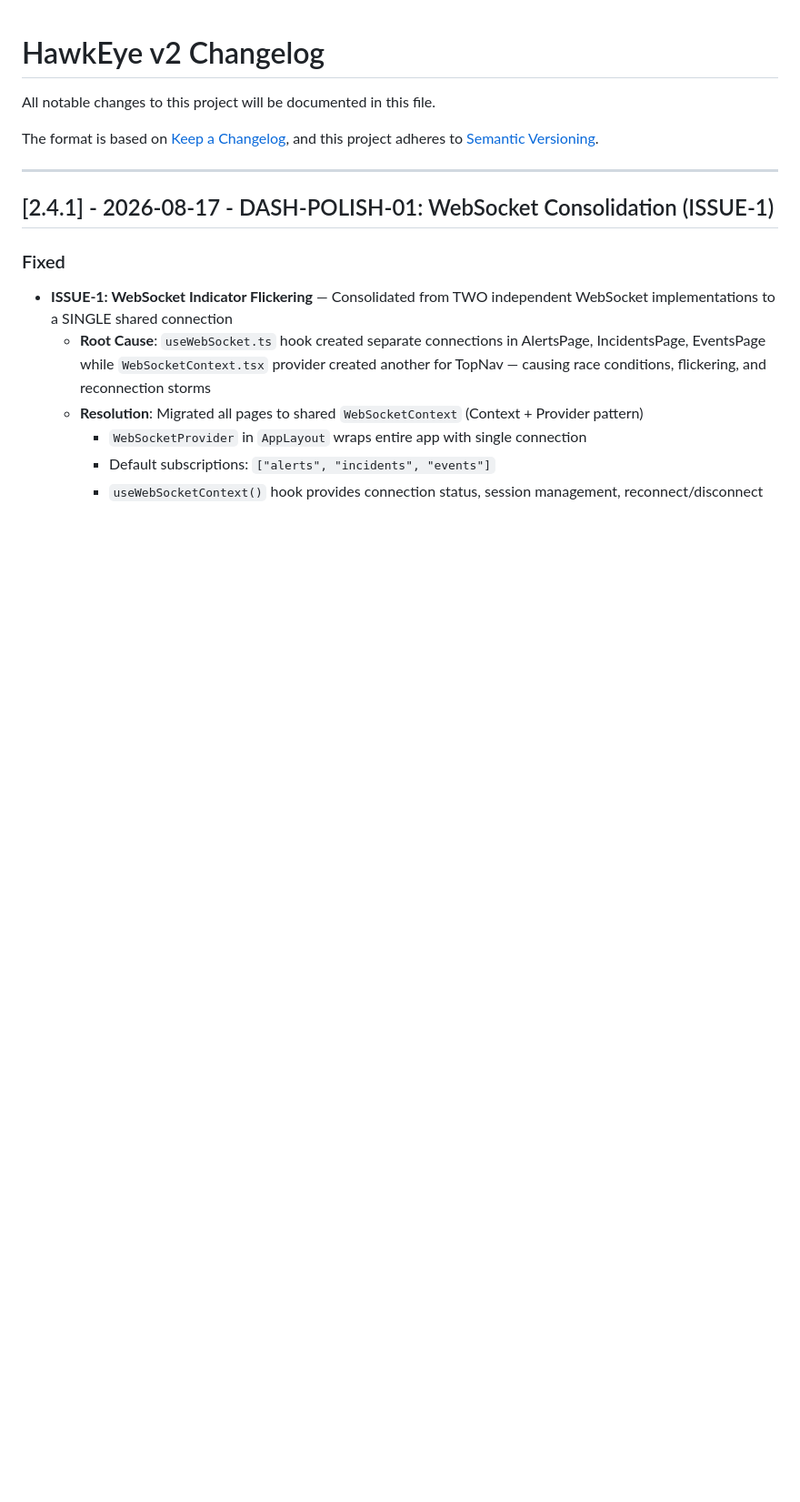
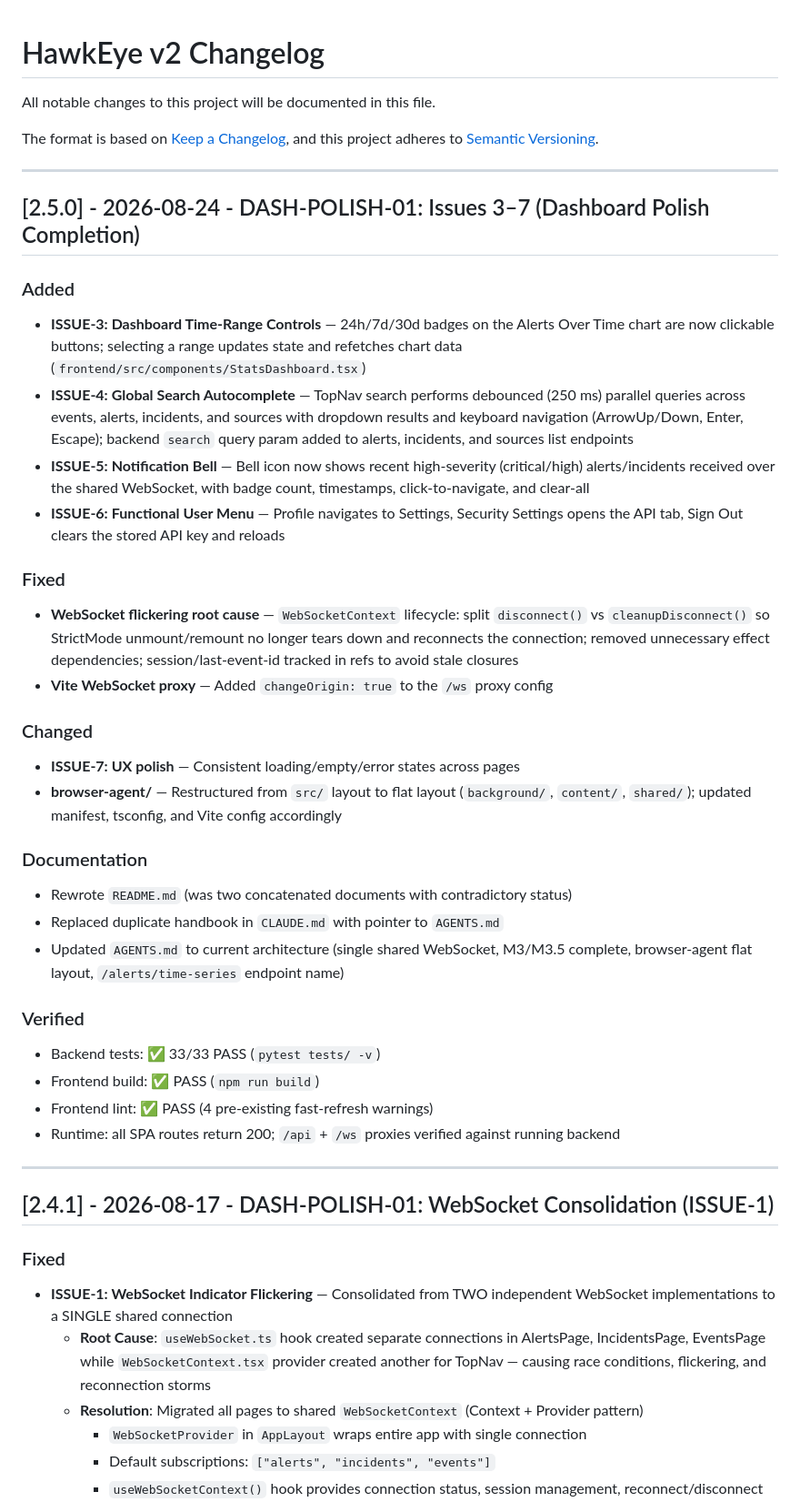
Before and after one commit to shikhar-sahay/hawkeye, a Markdown page: CHANGELOG.md, the part around the change. Shown at 91% size. Drawn GitHub-style; blank space fills up the shorter version.

Commit message:
docs(changelog): add 2.5.0 entry for DASH-POLISH-01 issues 3-7
Covers: interactive time-range controls, global search autocomplete
(+ backend search params), notification bell, functional user menu,
WebSocket lifecycle flickering fix, Vite ws proxy changeOrigin,
browser-agent flat restructure, and documentation reconciliation.

```diff
--- a/CHANGELOG.md
+++ b/CHANGELOG.md
@@ -4,6 +4,35 @@ All notable changes to this project will be documented in this file.
 
 The format is based on [Keep a Changelog](https://keepachangelog.com/en/1.0.0/),
 and this project adheres to [Semantic Versioning](https://semver.org/spec/v2.0.0.html).
+
+---
+
+## [2.5.0] - 2026-08-24 - DASH-POLISH-01: Issues 3–7 (Dashboard Polish Completion)
+
+### Added
+- **ISSUE-3: Dashboard Time-Range Controls** — 24h/7d/30d badges on the Alerts Over Time chart are now clickable buttons; selecting a range updates state and refetches chart data (`frontend/src/components/StatsDashboard.tsx`)
+- **ISSUE-4: Global Search Autocomplete** — TopNav search performs debounced (250 ms) parallel queries across events, alerts, incidents, and sources with dropdown results and keyboard navigation (ArrowUp/Down, Enter, Escape); backend `search` query param added to alerts, incidents, and sources list endpoints
+- **ISSUE-5: Notification Bell** — Bell icon now shows recent high-severity (critical/high) alerts/incidents received over the shared WebSocket, with badge count, timestamps, click-to-navigate, and clear-all
+- **ISSUE-6: Functional User Menu** — Profile navigates to Settings, Security Settings opens the API tab, Sign Out clears the stored API key and reloads
+
+### Fixed
+- **WebSocket flickering root cause** — `WebSocketContext` lifecycle: split `disconnect()` vs `cleanupDisconnect()` so StrictMode unmount/remount no longer tears down and reconnects the connection; removed unnecessary effect dependencies; session/last-event-id tracked in refs to avoid stale closures
+- **Vite WebSocket proxy** — Added `changeOrigin: true` to the `/ws` proxy config
+
+### Changed
+- **ISSUE-7: UX polish** — Consistent loading/empty/error states across pages
+- **browser-agent/** — Restructured from `src/` layout to flat layout (`background/`, `content/`, `shared/`); updated manifest, tsconfig, and Vite config accordingly
+
+### Documentation
+- Rewrote `README.md` (was two concatenated documents with contradictory status)
+- Replaced duplicate handbook in `CLAUDE.md` with pointer to `AGENTS.md`
+- Updated `AGENTS.md` to current architecture (single shared WebSocket, M3/M3.5 complete, browser-agent flat layout, `/alerts/time-series` endpoint name)
+
+### Verified
+- Backend tests: ✅ 33/33 PASS (`pytest tests/ -v`)
+- Frontend build: ✅ PASS (`npm run build`)
+- Frontend lint: ✅ PASS (4 pre-existing fast-refresh warnings)
+- Runtime: all SPA routes return 200; `/api` + `/ws` proxies verified against running backend
 
 ---
 
```
